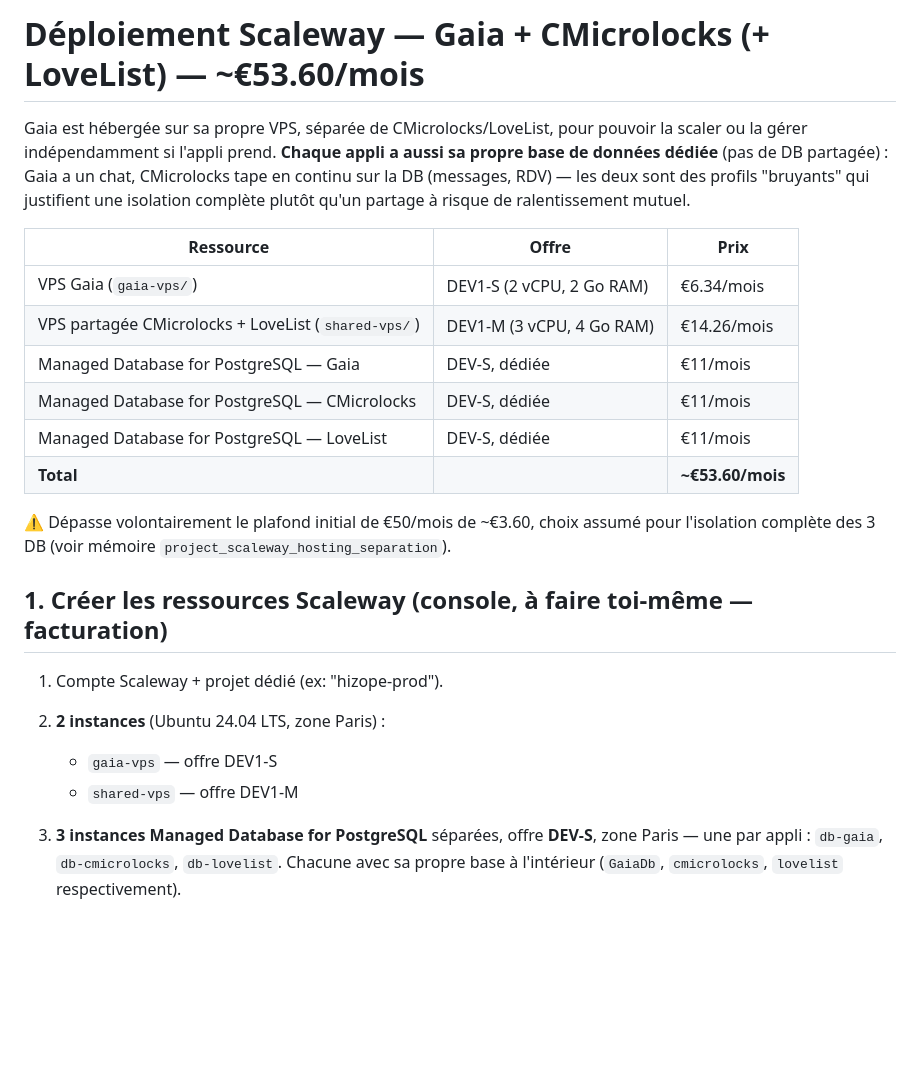
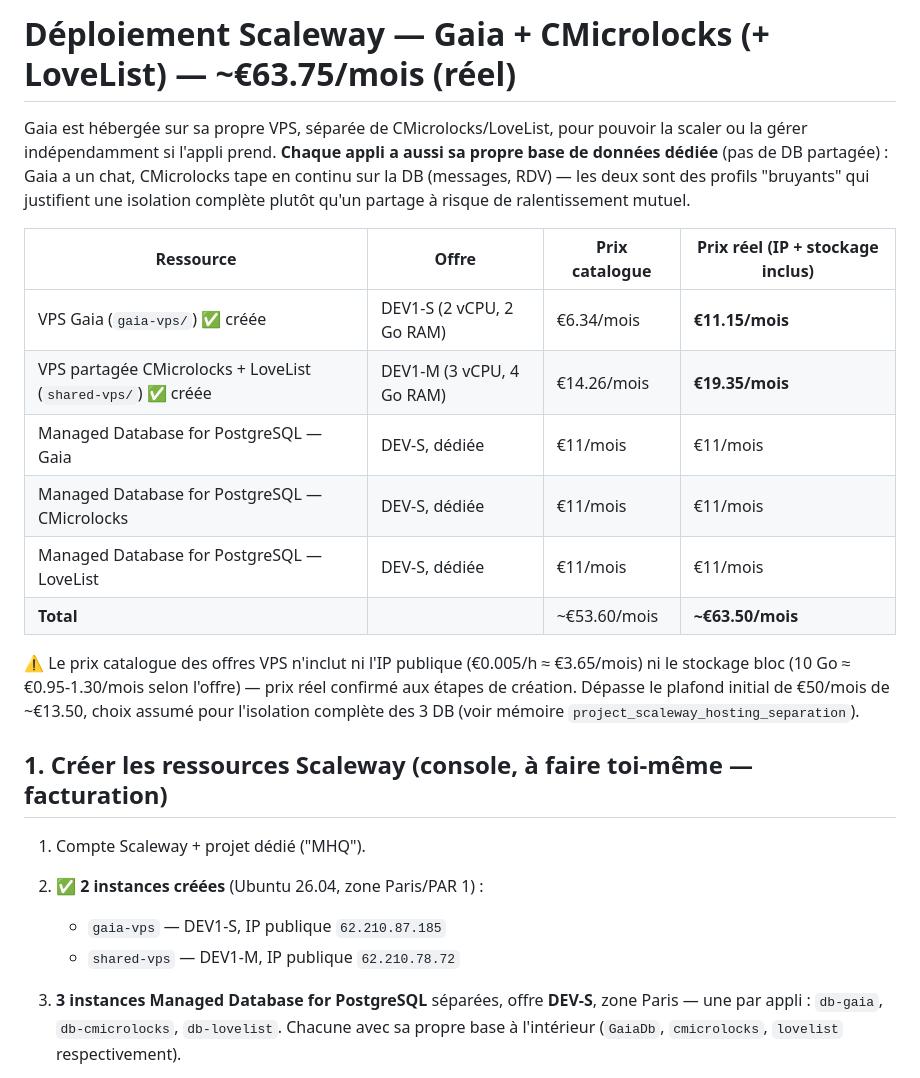
Before and after one commit to Hizopee/hizope-scaleway-deploy, a Markdown page: README.md, the part around the change. Drawn GitHub-style; blank space fills up the shorter version.

Commit message:
docs: shared-vps créée (62.210.78.72), prix réels VPS mis à jour
Co-Authored-By: Claude Sonnet 5 <noreply@anthropic.com>

```diff
--- a/README.md
+++ b/README.md
@@ -1,4 +1,4 @@
-# Déploiement Scaleway — Gaia + CMicrolocks (+ LoveList) — ~€53.60/mois
+# Déploiement Scaleway — Gaia + CMicrolocks (+ LoveList) — ~€63.75/mois (réel)
 
 Gaia est hébergée sur sa propre VPS, séparée de CMicrolocks/LoveList, pour
 pouvoir la scaler ou la gérer indépendamment si l'appli prend. **Chaque
@@ -7,24 +7,27 @@ a un chat, CMicrolocks tape en continu sur la DB (messages, RDV) — les deux
 sont des profils "bruyants" qui justifient une isolation complète plutôt
 qu'un partage à risque de ralentissement mutuel.
 
-| Ressource | Offre | Prix |
-|---|---|---|
-| VPS Gaia (`gaia-vps/`) | DEV1-S (2 vCPU, 2 Go RAM) | €6.34/mois |
-| VPS partagée CMicrolocks + LoveList (`shared-vps/`) | DEV1-M (3 vCPU, 4 Go RAM) | €14.26/mois |
-| Managed Database for PostgreSQL — Gaia | DEV-S, dédiée | €11/mois |
-| Managed Database for PostgreSQL — CMicrolocks | DEV-S, dédiée | €11/mois |
-| Managed Database for PostgreSQL — LoveList | DEV-S, dédiée | €11/mois |
-| **Total** | | **~€53.60/mois** |
+| Ressource | Offre | Prix catalogue | Prix réel (IP + stockage inclus) |
+|---|---|---|---|
+| VPS Gaia (`gaia-vps/`) ✅ créée | DEV1-S (2 vCPU, 2 Go RAM) | €6.34/mois | **€11.15/mois** |
+| VPS partagée CMicrolocks + LoveList (`shared-vps/`) ✅ créée | DEV1-M (3 vCPU, 4 Go RAM) | €14.26/mois | **€19.35/mois** |
+| Managed Database for PostgreSQL — Gaia | DEV-S, dédiée | €11/mois | €11/mois |
+| Managed Database for PostgreSQL — CMicrolocks | DEV-S, dédiée | €11/mois | €11/mois |
+| Managed Database for PostgreSQL — LoveList | DEV-S, dédiée | €11/mois | €11/mois |
+| **Total** | | ~€53.60/mois | **~€63.50/mois** |
 
-⚠️ Dépasse volontairement le plafond initial de €50/mois de ~€3.60, choix
-assumé pour l'isolation complète des 3 DB (voir mémoire `project_scaleway_hosting_separation`).
+⚠️ Le prix catalogue des offres VPS n'inclut ni l'IP publique (€0.005/h ≈
+€3.65/mois) ni le stockage bloc (10 Go ≈ €0.95-1.30/mois selon l'offre) —
+prix réel confirmé aux étapes de création. Dépasse le plafond initial de
+€50/mois de ~€13.50, choix assumé pour l'isolation complète des 3 DB (voir
+mémoire `project_scaleway_hosting_separation`).
 
 ## 1. Créer les ressources Scaleway (console, à faire toi-même — facturation)
 
-1. Compte Scaleway + projet dédié (ex: "hizope-prod").
-2. **2 instances** (Ubuntu 24.04 LTS, zone Paris) :
-   - `gaia-vps` — offre DEV1-S
-   - `shared-vps` — offre DEV1-M
+1. Compte Scaleway + projet dédié ("MHQ").
+2. ✅ **2 instances créées** (Ubuntu 26.04, zone Paris/PAR 1) :
+   - `gaia-vps` — DEV1-S, IP publique `62.210.87.185`
+   - `shared-vps` — DEV1-M, IP publique `62.210.78.72`
 3. **3 instances Managed Database for PostgreSQL** séparées, offre **DEV-S**,
    zone Paris — une par appli : `db-gaia`, `db-cmicrolocks`, `db-lovelist`.
    Chacune avec sa propre base à l'intérieur (`GaiaDb`, `cmicrolocks`,
```
